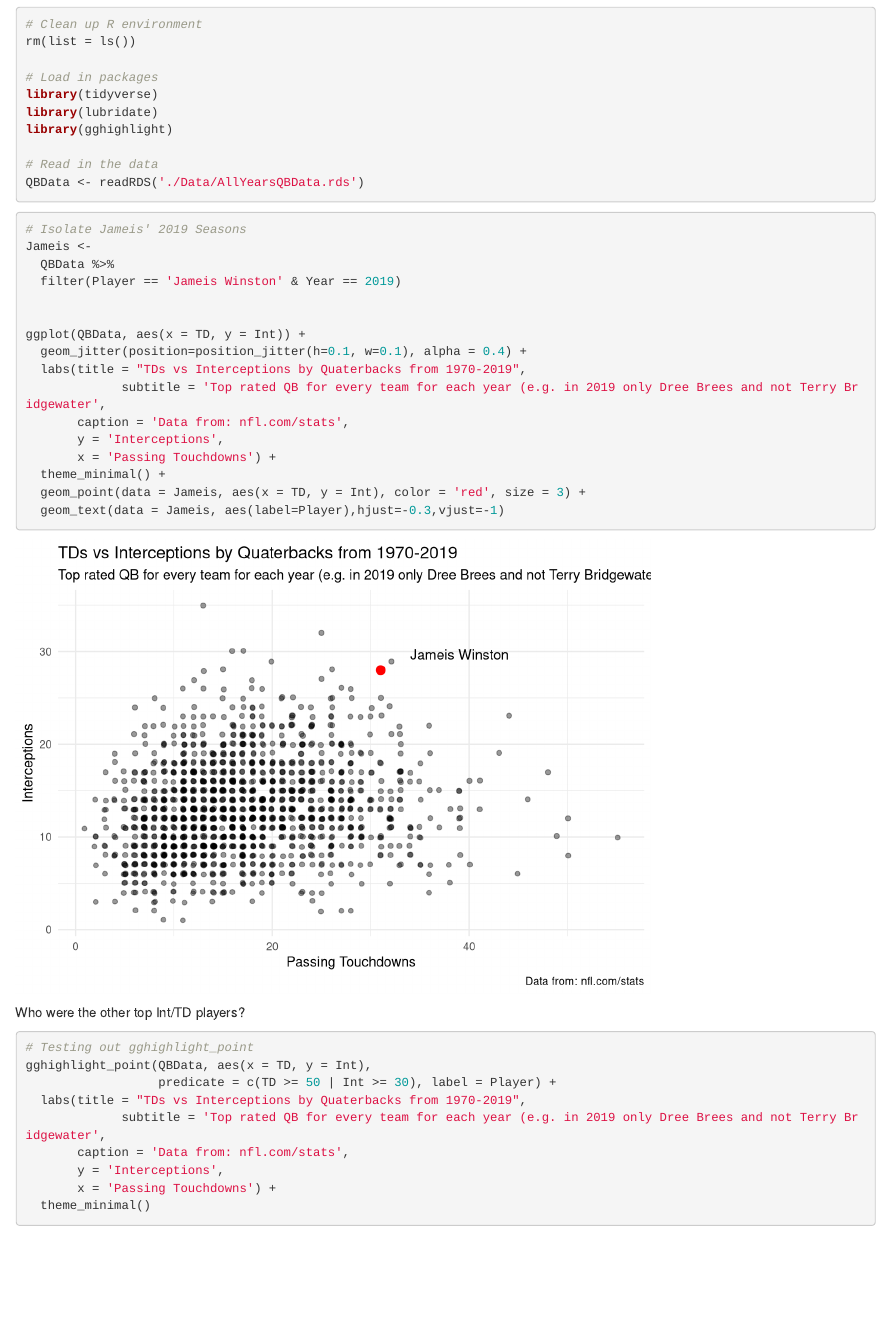
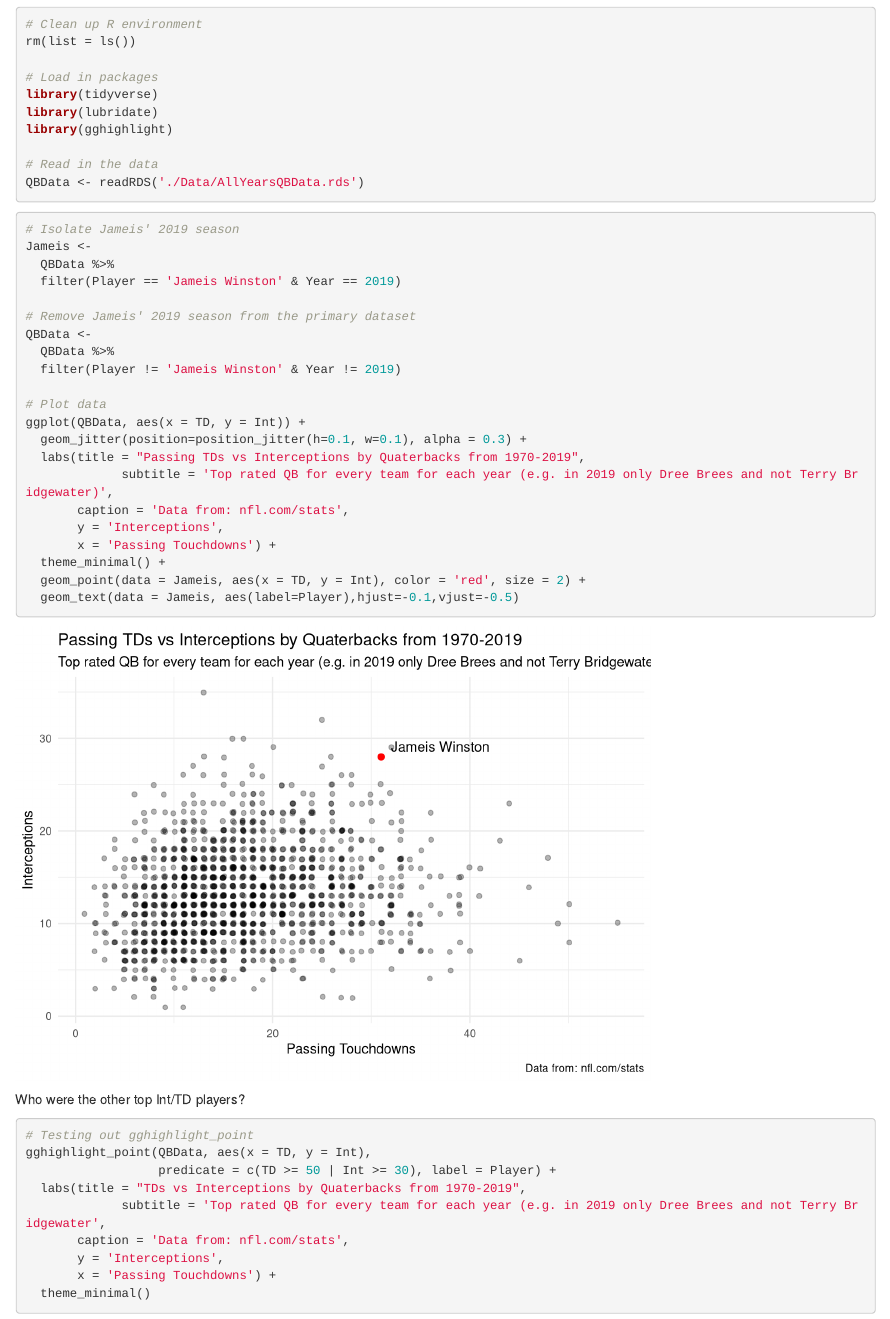
Before and after one commit to TheDavidChen/NFL-JameisWinston, an R Markdown document (JameisWinston.Rmd): the page in a window 1100 px wide, from 120 px down. Rendered offline with R 4.5, knitr and Pandoc, with nearby package versions; code that draws random numbers runs with fixed seeds of ours; some code elsewhere in the file could not run offline.

Commit message:
Labeling Jameis and comment

````diff
--- a/JameisWinston.Rmd
+++ b/JameisWinston.Rmd
@@ -18,22 +18,27 @@ QBData <- readRDS('./Data/AllYearsQBData.rds')
 ```
 
 ```{r}
-# Isolate Jameis' 2019 Seasons
+# Isolate Jameis' 2019 season
 Jameis <-
   QBData %>%
   filter(Player == 'Jameis Winston' & Year == 2019)
 
+# Remove Jameis' 2019 season from the primary dataset
+QBData <-
+  QBData %>%
+  filter(Player != 'Jameis Winston' & Year != 2019)
 
+# Plot data
 ggplot(QBData, aes(x = TD, y = Int)) +
-  geom_jitter(position=position_jitter(h=0.1, w=0.1), alpha = 0.4) +
-  labs(title = "TDs vs Interceptions by Quaterbacks from 1970-2019",
-             subtitle = 'Top rated QB for every team for each year (e.g. in 2019 only Dree Brees and not Terry Bridgewater',
+  geom_jitter(position=position_jitter(h=0.1, w=0.1), alpha = 0.3) +
+  labs(title = "Passing TDs vs Interceptions by Quaterbacks from 1970-2019",
+             subtitle = 'Top rated QB for every team for each year (e.g. in 2019 only Dree Brees and not Terry Bridgewater)',
        caption = 'Data from: nfl.com/stats',
        y = 'Interceptions',
        x = 'Passing Touchdowns') +
   theme_minimal() +
-  geom_point(data = Jameis, aes(x = TD, y = Int), color = 'red', size = 3) +
-  geom_text(data = Jameis, aes(label=Player),hjust=-0.3,vjust=-1)
+  geom_point(data = Jameis, aes(x = TD, y = Int), color = 'red', size = 2) +
+  geom_text(data = Jameis, aes(label=Player),hjust=-0.1,vjust=-0.5)
 ```
 
 
````
Also changed, not shown: JameisWinston.html (added).
